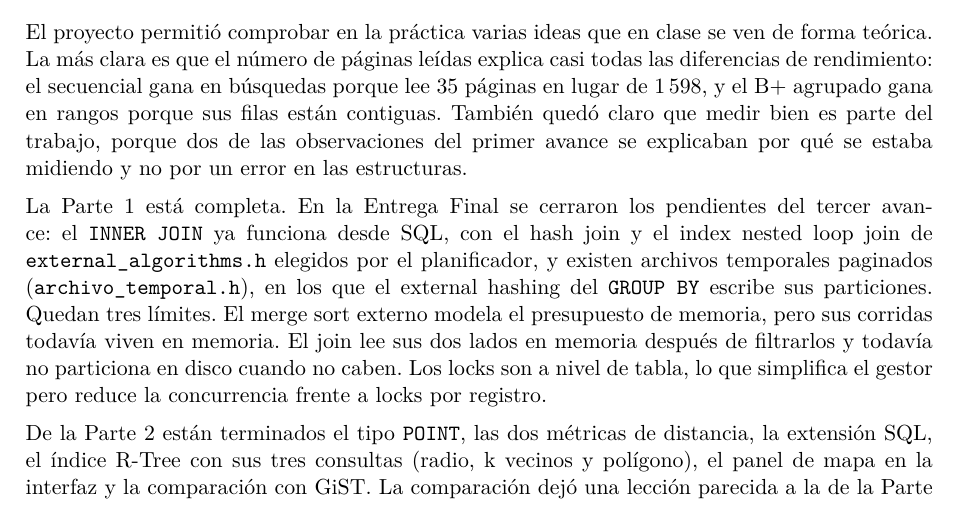
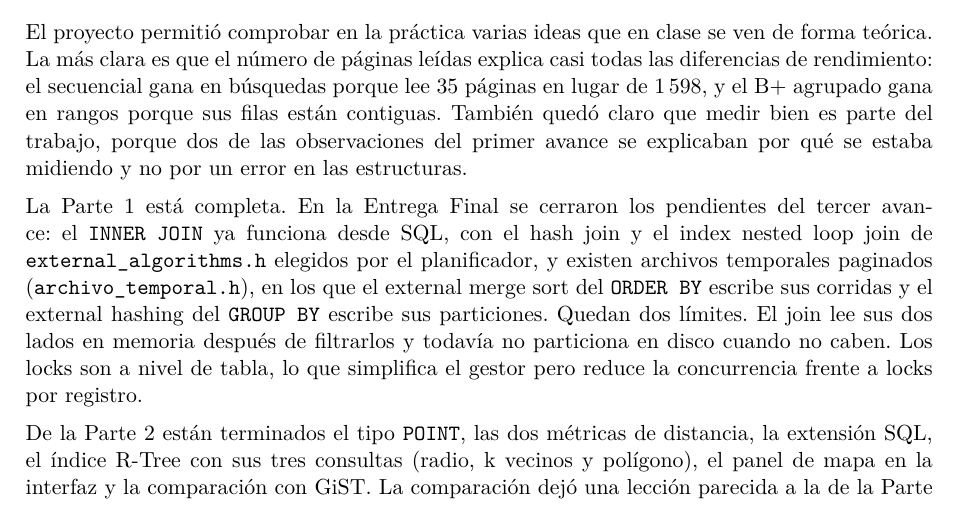
Before and after one commit to LuisIZ/BD2_Proyecto_2026-2, a LaTeX document (docs/informe/informe.tex): part of page 46 of 48, cut so that both start at the same text. Compiled offline with pdfLaTeX.

Commit message:
docs: poner al dia el external sort y la deteccion de copyright
El external sort de #98 ya escribe sus corridas en disco y la deteccion de #93 esta en main. Se quita su limite de las conclusiones y de los pendientes del README, se marca #94 en revision y se explica como cargar docs/copyright.sql y que pruebas corren el copyright.

```diff
--- a/docs/informe/informe.tex
+++ b/docs/informe/informe.tex
@@ -1297,8 +1297,7 @@ HNSW & búsqueda interactiva con coseno sobre datos que caben en memoria & const
 
 El proyecto permitió comprobar en la práctica varias ideas que en clase se ven de forma teórica. La más clara es que el número de páginas leídas explica casi todas las diferencias de rendimiento: el secuencial gana en búsquedas porque lee 35 páginas en lugar de 1\,598, y el B+ agrupado gana en rangos porque sus filas están contiguas. También quedó claro que medir bien es parte del trabajo, porque dos de las observaciones del primer avance se explicaban por qué se estaba midiendo y no por un error en las estructuras.
 
-La Parte 1 está completa. En la Entrega Final se cerraron los pendientes del tercer avance: el \texttt{INNER JOIN} ya funciona desde SQL, con el hash join y el index nested loop join de \texttt{external\_algorithms.h} elegidos por el planificador, y existen archivos temporales paginados (\texttt{archivo\_temporal.h}), en los que el external hashing del \texttt{GROUP BY} escribe sus particiones. % revisar al integrar #98: agregar que el external sort escribe sus corridas en disco y quitar su límite
-Quedan tres límites. El merge sort externo modela el presupuesto de memoria, pero sus corridas todavía viven en memoria. El join lee sus dos lados en memoria después de filtrarlos y todavía no particiona en disco cuando no caben. Los locks son a nivel de tabla, lo que simplifica el gestor pero reduce la concurrencia frente a locks por registro.
+La Parte 1 está completa. En la Entrega Final se cerraron los pendientes del tercer avance: el \texttt{INNER JOIN} ya funciona desde SQL, con el hash join y el index nested loop join de \texttt{external\_algorithms.h} elegidos por el planificador, y existen archivos temporales paginados (\texttt{archivo\_temporal.h}), en los que el external merge sort del \texttt{ORDER BY} escribe sus corridas y el external hashing del \texttt{GROUP BY} escribe sus particiones. Quedan dos límites. El join lee sus dos lados en memoria después de filtrarlos y todavía no particiona en disco cuando no caben. Los locks son a nivel de tabla, lo que simplifica el gestor pero reduce la concurrencia frente a locks por registro.
 
 De la Parte 2 están terminados el tipo \texttt{POINT}, las dos métricas de distancia, la extensión SQL, el índice R-Tree con sus tres consultas (radio, k vecinos y polígono), el panel de mapa en la interfaz y la comparación con GiST. La comparación dejó una lección parecida a la de la Parte 1: un índice ayuda mucho cuando la consulta devuelve pocas filas, como en k vecinos o en radios chicos, pero deja de convenir cuando devuelve una parte grande de la tabla, porque cada fila cuesta una página del heap. También mostró que una implementación propia sigue la misma forma que GiST, aunque PostgreSQL es unas 10 veces más rápido por todo lo que optimiza fuera de la estructura. El repositorio ya incluye \texttt{postgis\_bench.sql}, que repite la comparación con PostGIS sobre \texttt{geography} y distancia geodésica; como trabajo futuro queda ejecutarlo y comparar esos tiempos con la métrica haversine del motor.
 
```
Also changed, not shown: README.md.
